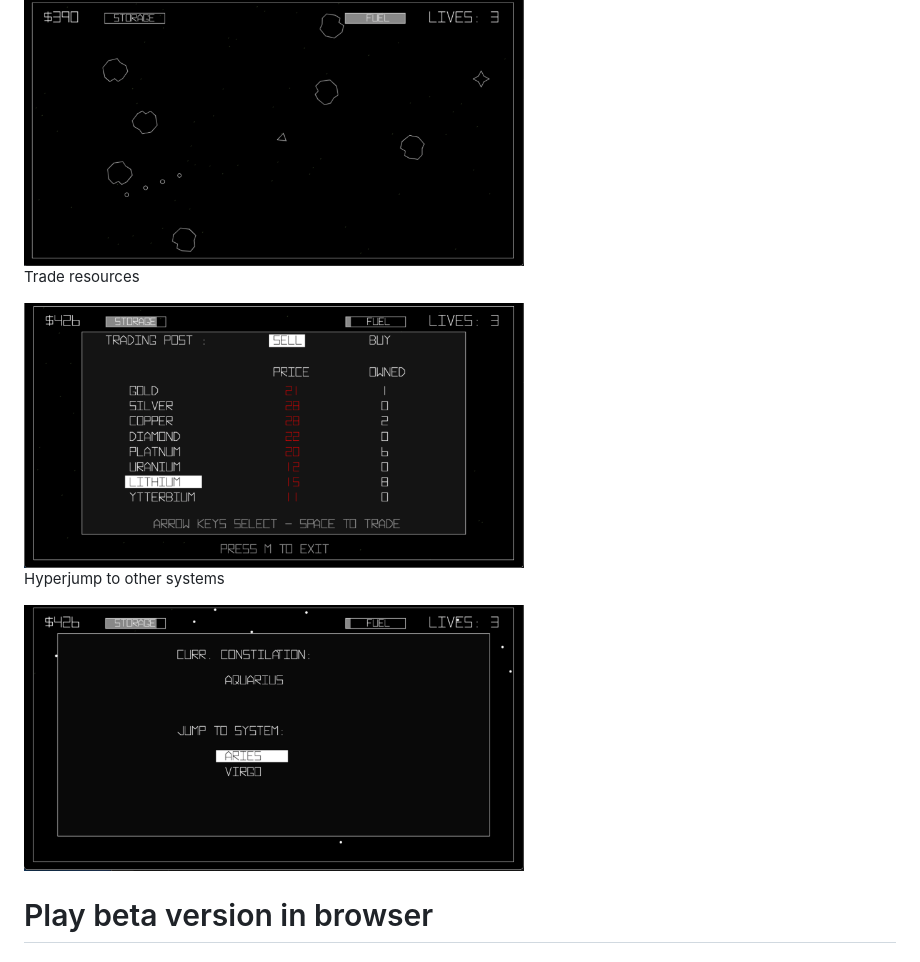
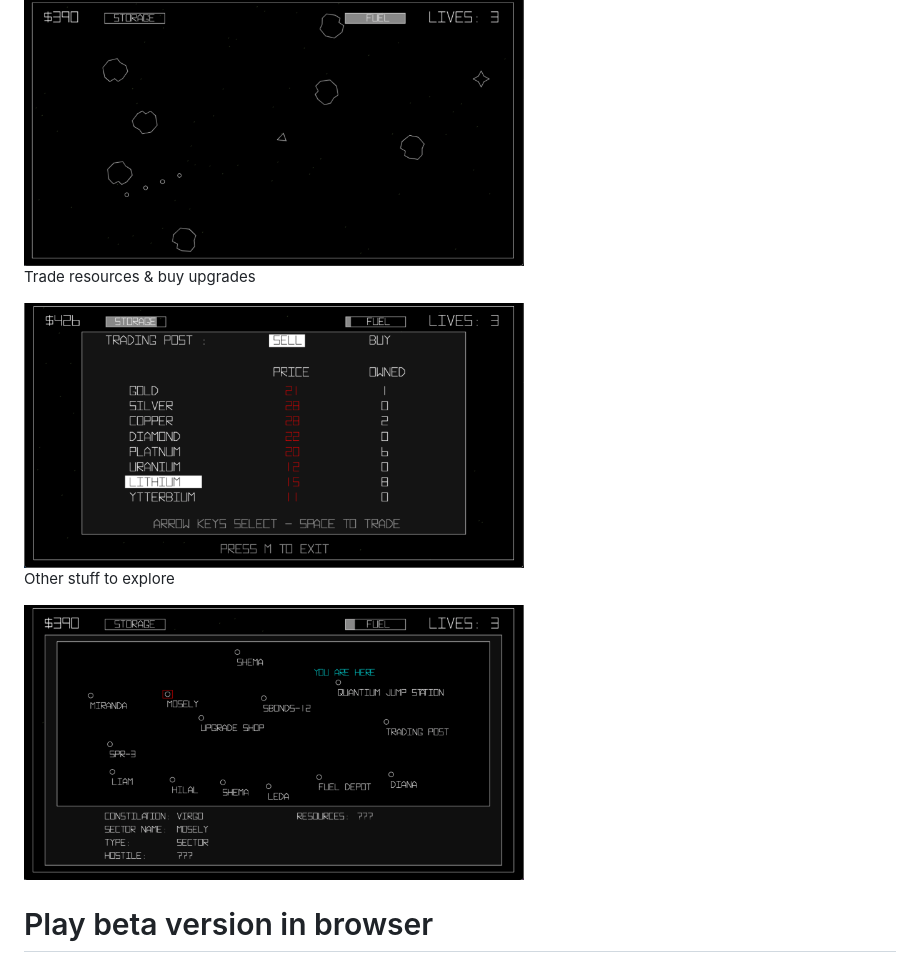
Before and after one commit to Doomlazer/Asteroids2025, a Markdown page: README.md, the part around the change. GitHub-like rendering; pictures changed too: images/jump.png (deleted), images/map.png (added).

Commit message:
rm

```diff
--- a/README.md
+++ b/README.md
@@ -9,13 +9,13 @@ Shoot rocks & alien spaceships
 <img src="./images/fight.png" alt="Typical gameplay of shooting asteriods" width="500">
 <!--img src="./images/fight1.png" alt="Alternate gampeplay screenshot" width="500"-->
 
-Trade resources
+Trade resources & buy upgrades
 
 <img src="./images/trade.png" alt="Selling resources" width="500">
 
-Hyperjump to other systems
+Other stuff to explore
 
-<img src="./images/jump.png" alt="A menu for jumping to other systems" width="500">
+<img src="./images/map.png" alt="A map of some other systems" width="500">
 
 # Play beta version in browser
 
```
Also changed, not shown: 1 other file.
